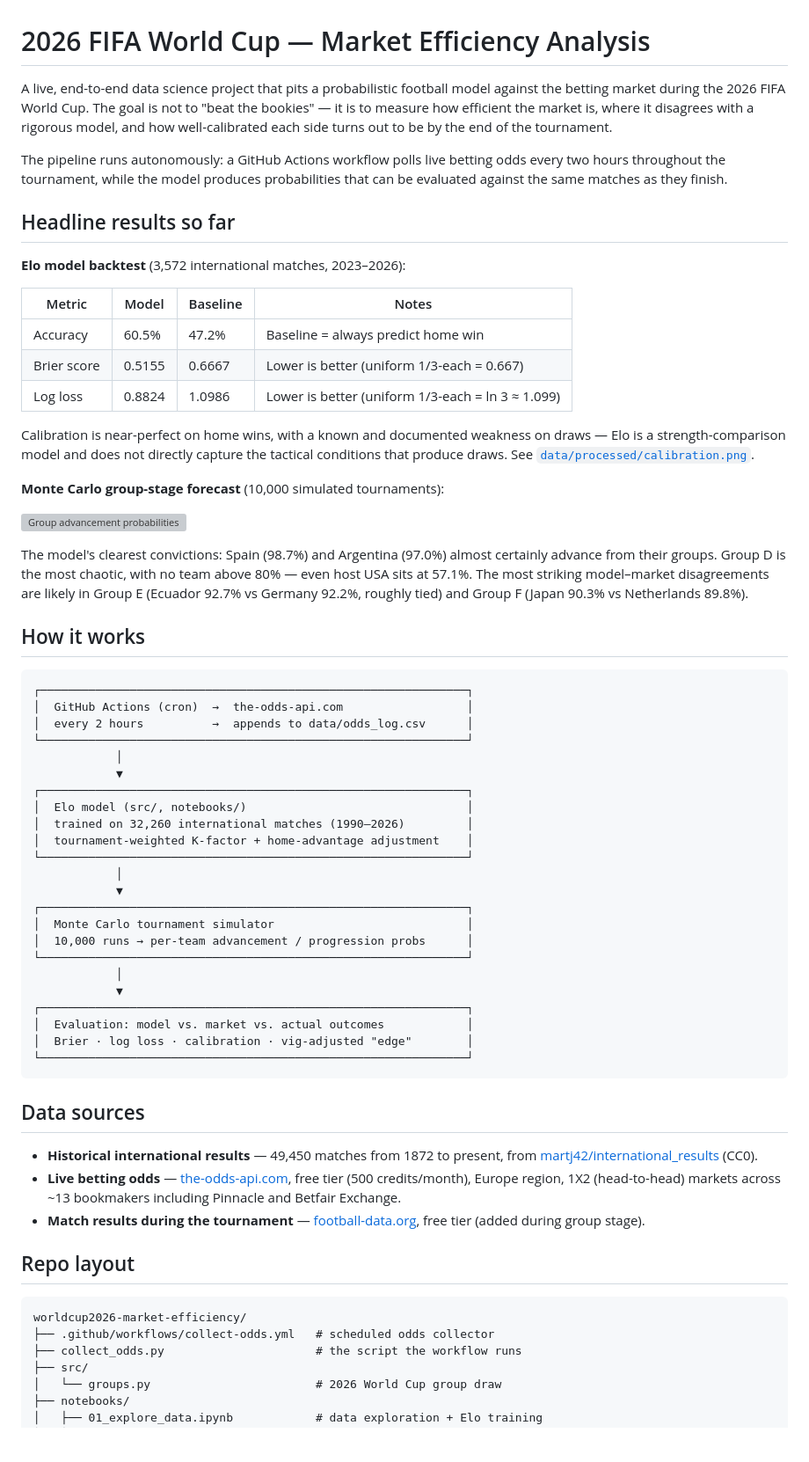
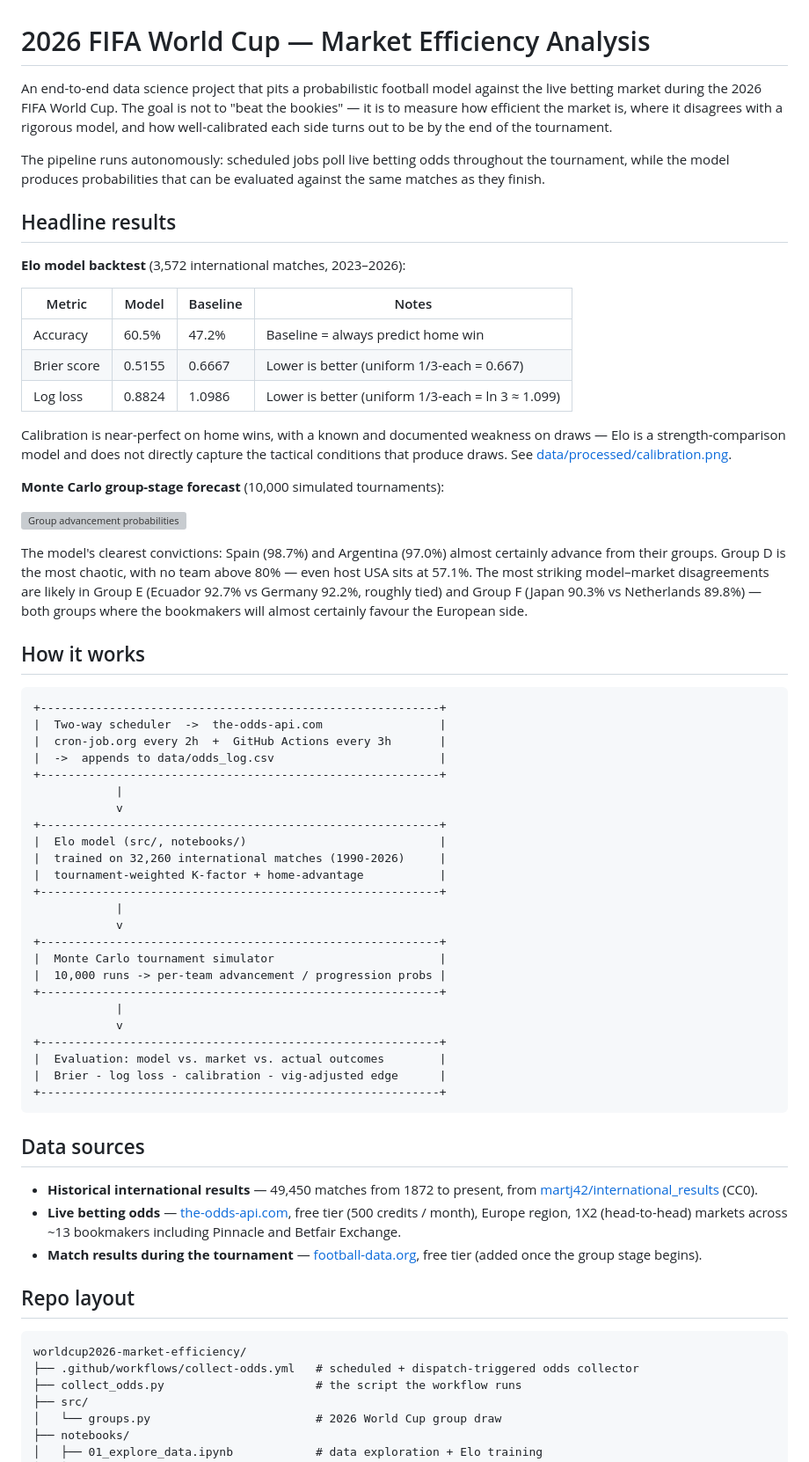
Before and after one commit to cem-acun/worldcup2026-market-efficiency, a Markdown page: README.md, the part around one of its changes. Shown at 88% size. GitHub-like rendering; blank space fills up the shorter version; grey boxes are pictures that could not be loaded.

````diff
--- a/README.md
+++ b/README.md
@@ -1,66 +1,67 @@
 # 2026 FIFA World Cup — Market Efficiency Analysis
 
-A live, end-to-end data science project that pits a probabilistic football model against the betting market during the 2026 FIFA World Cup. The goal is not to "beat the bookies" — it is to measure how efficient the market is, where it disagrees with a rigorous model, and how well-calibrated each side turns out to be by the end of the tournament.
+An end-to-end data science project that pits a probabilistic football model against the live betting market during the 2026 FIFA World Cup. The goal is not to "beat the bookies" — it is to measure how efficient the market is, where it disagrees with a rigorous model, and how well-calibrated each side turns out to be by the end of the tournament.
 
-The pipeline runs autonomously: a GitHub Actions workflow polls live betting odds every two hours throughout the tournament, while the model produces probabilities that can be evaluated against the same matches as they finish.
+The pipeline runs autonomously: scheduled jobs poll live betting odds throughout the tournament, while the model produces probabilities that can be evaluated against the same matches as they finish.
 
-## Headline results so far
+## Headline results
 
 **Elo model backtest** (3,572 international matches, 2023–2026):
 
-| Metric              | Model  | Baseline | Notes                                              |
-| ------------------- | ------ | -------- | -------------------------------------------------- |
-| Accuracy            | 60.5%  | 47.2%    | Baseline = always predict home win                 |
-| Brier score         | 0.5155 | 0.6667   | Lower is better (uniform 1/3-each = 0.667)         |
-| Log loss            | 0.8824 | 1.0986   | Lower is better (uniform 1/3-each = ln 3 ≈ 1.099)  |
+| Metric         | Model  | Baseline | Notes                                                |
+| -------------- | ------ | -------- | ---------------------------------------------------- |
+| Accuracy       | 60.5%  | 47.2%    | Baseline = always predict home win                   |
+| Brier score    | 0.5155 | 0.6667   | Lower is better (uniform 1/3-each = 0.667)           |
+| Log loss       | 0.8824 | 1.0986   | Lower is better (uniform 1/3-each = ln 3 ≈ 1.099)    |
 
-Calibration is near-perfect on home wins, with a known and documented weakness on draws — Elo is a strength-comparison model and does not directly capture the tactical conditions that produce draws. See [`data/processed/calibration.png`](data/processed/calibration.png).
+Calibration is near-perfect on home wins, with a known and documented weakness on draws — Elo is a strength-comparison model and does not directly capture the tactical conditions that produce draws. See [data/processed/calibration.png](data/processed/calibration.png).
 
 **Monte Carlo group-stage forecast** (10,000 simulated tournaments):
 
 ![Group advancement probabilities](data/processed/group_advancement.png)
 
-The model's clearest convictions: Spain (98.7%) and Argentina (97.0%) almost certainly advance from their groups. Group D is the most chaotic, with no team above 80% — even host USA sits at 57.1%. The most striking model–market disagreements are likely in Group E (Ecuador 92.7% vs Germany 92.2%, roughly tied) and Group F (Japan 90.3% vs Netherlands 89.8%).
+The model's clearest convictions: Spain (98.7%) and Argentina (97.0%) almost certainly advance from their groups. Group D is the most chaotic, with no team above 80% — even host USA sits at 57.1%. The most striking model–market disagreements are likely in Group E (Ecuador 92.7% vs Germany 92.2%, roughly tied) and Group F (Japan 90.3% vs Netherlands 89.8%) — both groups where the bookmakers will almost certainly favour the European side.
 
 ## How it works
 
 ```
-┌──────────────────────────────────────────────────────────────┐
-│  GitHub Actions (cron)  →  the-odds-api.com                  │
-│  every 2 hours          →  appends to data/odds_log.csv      │
-└──────────────────────────────────────────────────────────────┘
-            │
-            ▼
-┌──────────────────────────────────────────────────────────────┐
-│  Elo model (src/, notebooks/)                                │
-│  trained on 32,260 international matches (1990–2026)         │
-│  tournament-weighted K-factor + home-advantage adjustment    │
-└──────────────────────────────────────────────────────────────┘
-            │
-            ▼
-┌──────────────────────────────────────────────────────────────┐
-│  Monte Carlo tournament simulator                            │
-│  10,000 runs → per-team advancement / progression probs      │
-└──────────────────────────────────────────────────────────────┘
-            │
-            ▼
-┌──────────────────────────────────────────────────────────────┐
-│  Evaluation: model vs. market vs. actual outcomes            │
-│  Brier · log loss · calibration · vig-adjusted "edge"        │
-└──────────────────────────────────────────────────────────────┘
++----------------------------------------------------------+
+|  Two-way scheduler  ->  the-odds-api.com                 |
+|  cron-job.org every 2h  +  GitHub Actions every 3h       |
+|  ->  appends to data/odds_log.csv                        |
++----------------------------------------------------------+
+            |
+            v
++----------------------------------------------------------+
+|  Elo model (src/, notebooks/)                            |
+|  trained on 32,260 international matches (1990-2026)     |
+|  tournament-weighted K-factor + home-advantage           |
++----------------------------------------------------------+
+            |
+            v
++----------------------------------------------------------+
+|  Monte Carlo tournament simulator                        |
+|  10,000 runs -> per-team advancement / progression probs |
++----------------------------------------------------------+
+            |
+            v
++----------------------------------------------------------+
+|  Evaluation: model vs. market vs. actual outcomes        |
+|  Brier - log loss - calibration - vig-adjusted edge      |
++----------------------------------------------------------+
 ```
 
 ## Data sources
 
 - **Historical international results** — 49,450 matches from 1872 to present, from [martj42/international_results](https://github.com/martj42/international_results) (CC0).
-- **Live betting odds** — [the-odds-api.com](https://the-odds-api.com), free tier (500 credits/month), Europe region, 1X2 (head-to-head) markets across ~13 bookmakers including Pinnacle and Betfair Exchange.
-- **Match results during the tournament** — [football-data.org](https://www.football-data.org), free tier (added during group stage).
+- **Live betting odds** — [the-odds-api.com](https://the-odds-api.com), free tier (500 credits / month), Europe region, 1X2 (head-to-head) markets across ~13 bookmakers including Pinnacle and Betfair Exchange.
+- **Match results during the tournament** — [football-data.org](https://www.football-data.org), free tier (added once the group stage begins).
 
 ## Repo layout
 
 ```
 worldcup2026-market-efficiency/
-├── .github/workflows/collect-odds.yml   # scheduled odds collector
+├── .github/workflows/collect-odds.yml   # scheduled + dispatch-triggered odds collector
 ├── collect_odds.py                      # the script the workflow runs
 ├── src/
 │   └── groups.py                        # 2026 World Cup group draw
````
Also changed, not shown: other parts of README.md (+20 -6 lines).
